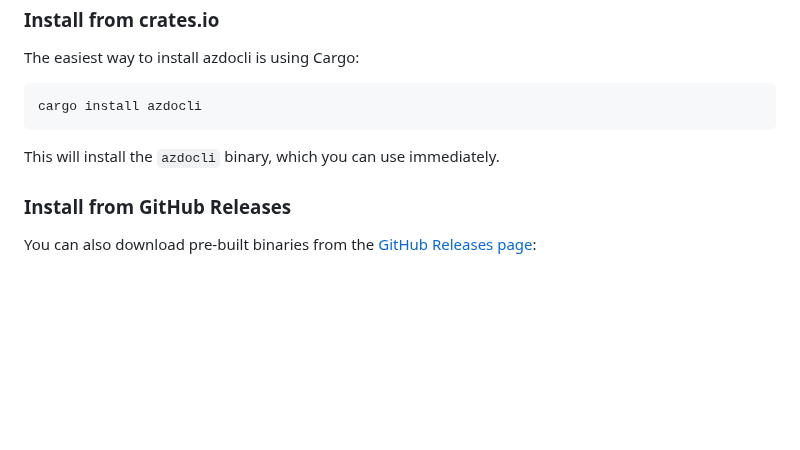
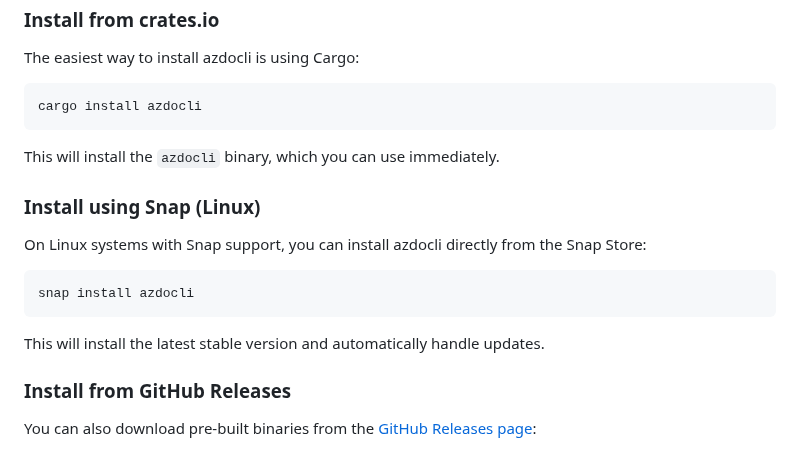
Before and after one commit to christianhelle/azdocli, a Markdown page: README.md, the part around the change. Rendered like a GitHub page; blank space fills up the shorter version.

Commit message:
Add Snap installation instructions for Linux users to README

````diff
--- a/README.md
+++ b/README.md
@@ -329,6 +329,16 @@ cargo install azdocli
 
 This will install the `azdocli` binary, which you can use immediately.
 
+### Install using Snap (Linux)
+
+On Linux systems with Snap support, you can install azdocli directly from the Snap Store:
+
+```bash
+snap install azdocli
+```
+
+This will install the latest stable version and automatically handle updates.
+
 ### Install from GitHub Releases
 
 You can also download pre-built binaries from the [GitHub Releases page](https://github.com/christianhelle/azdocli/releases):
````
Also changed, not shown: src/README.md (+10 -0 lines).
